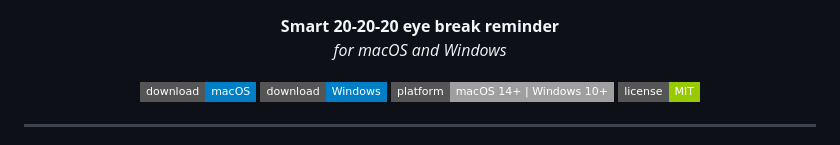
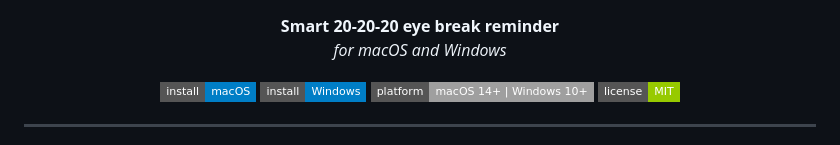
Before and after one commit to D4G4/blink, a Markdown page: README.md, the part around one of its changes. Drawn GitHub-style; badges without logos.

Commit message:
Link install badges to install section instead of releases page

```diff
--- a/README.md
+++ b/README.md
@@ -10,8 +10,8 @@
 </p>
 
 <p align="center">
-  <a href="../../releases/latest"><img src="https://img.shields.io/badge/download-macOS-blue?style=flat-square&logo=apple" alt="Download macOS"></a>
-  <a href="../../releases/latest"><img src="https://img.shields.io/badge/download-Windows-blue?style=flat-square&logo=windows" alt="Download Windows"></a>
+  <a href="#install"><img src="https://img.shields.io/badge/install-macOS-blue?style=flat-square&logo=apple" alt="Install macOS"></a>
+  <a href="#windows-install"><img src="https://img.shields.io/badge/install-Windows-blue?style=flat-square&logo=windows" alt="Install Windows"></a>
   <img src="https://img.shields.io/badge/platform-macOS%2014%2B%20%7C%20Windows%2010%2B-lightgrey?style=flat-square" alt="macOS 14+ | Windows 10+">
   <img src="https://img.shields.io/badge/license-MIT-green?style=flat-square" alt="MIT License">
 </p>
```
Also changed, not shown: other parts of README.md (+2 -0 lines).
